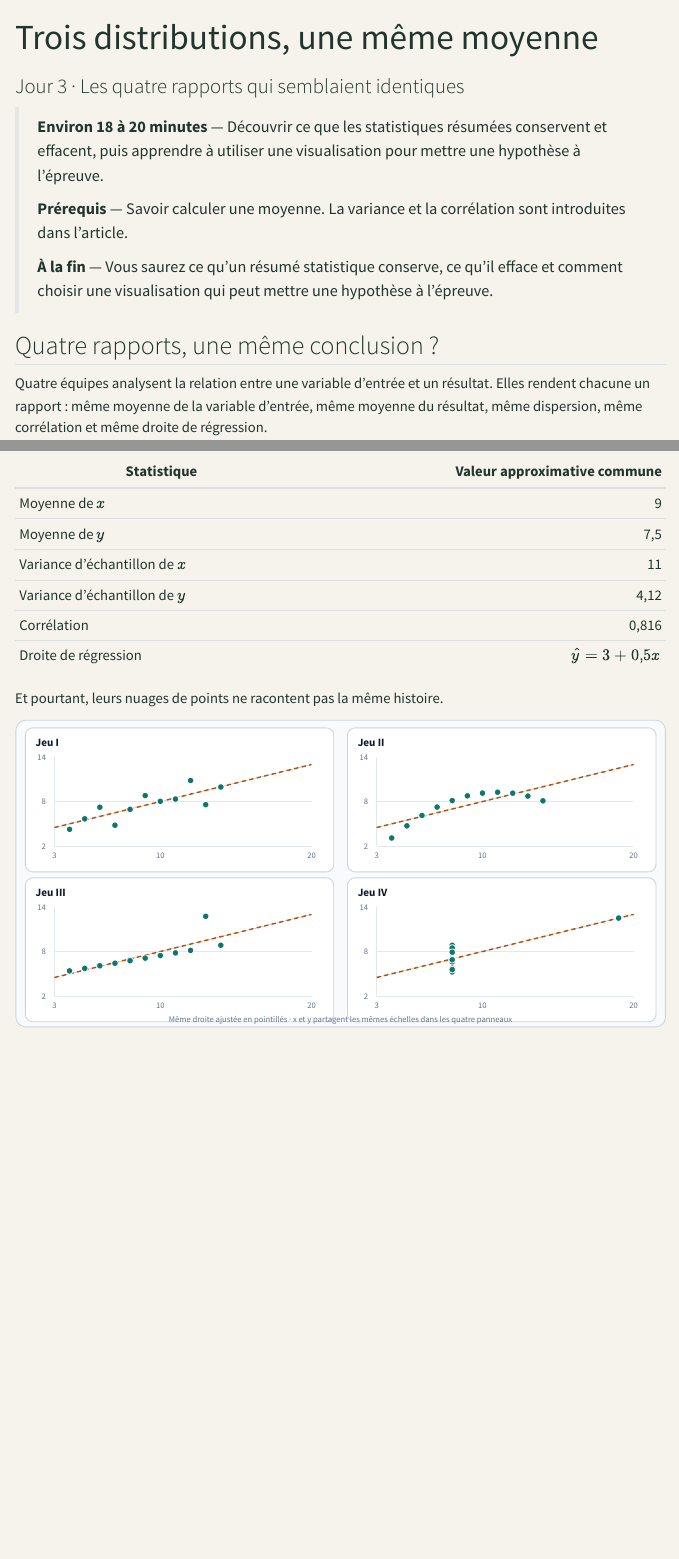
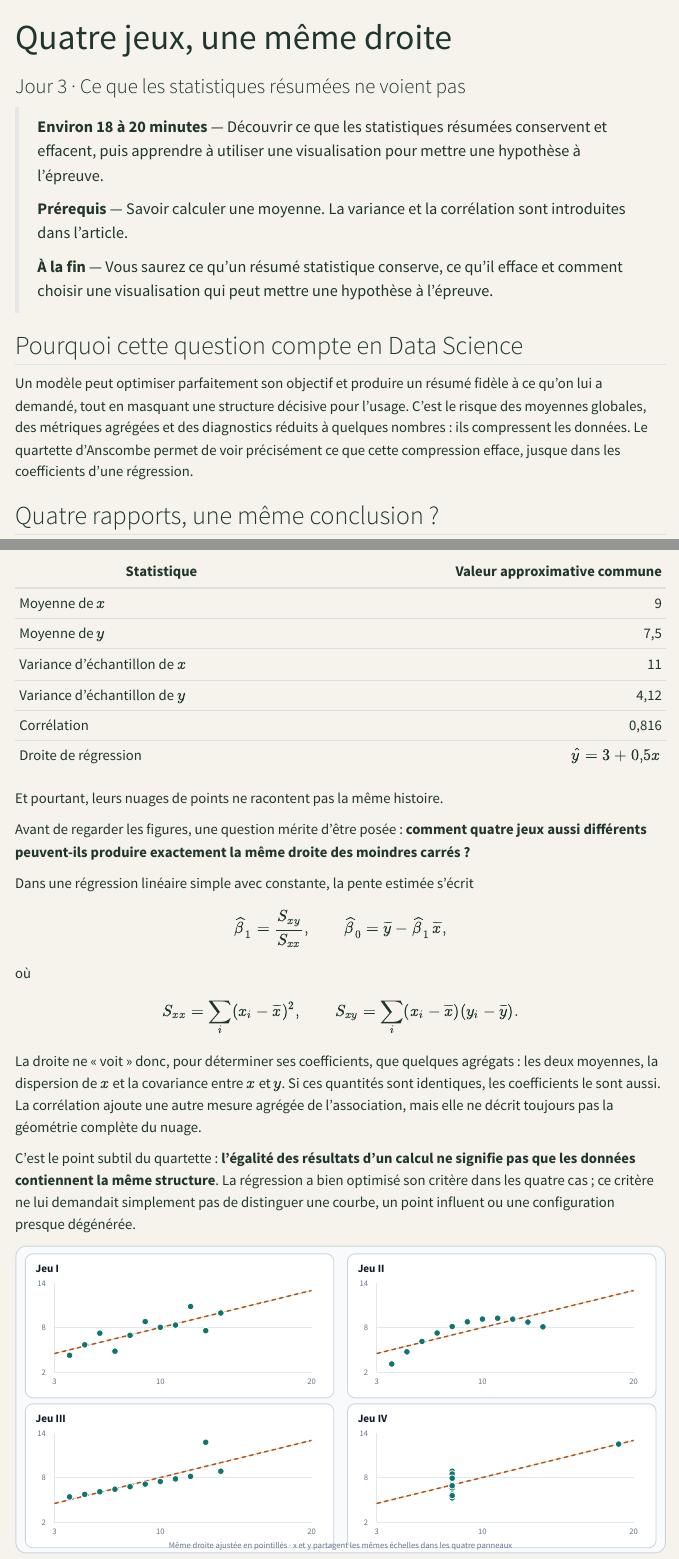
Before and after one commit to JM-Brun/knowledge-stories, a Quarto document (calendar/days/jour-03.qmd): the page in a window 1100 px wide, from its top, and a second part further down, joined at a grey line. Rendered offline with R 4.5, knitr and Pandoc in place of Quarto, with nearby package versions; menus at the side of the page are left out.

Commit message:
Make the OLS blind spot explicit in calendar day 03 (#197)
* Explain why Anscombe datasets share the same OLS line

* Refine day 03 around the geometry hidden by OLS summaries

* Make the data-science purpose explicit in calendar day 03

```diff
--- a/calendar/days/jour-03.qmd
+++ b/calendar/days/jour-03.qmd
@@ -1,7 +1,7 @@
 ---
-title: "Trois distributions, une même moyenne"
-subtitle: "Jour 3 · Les quatre rapports qui semblaient identiques"
-description: "Une enquête sur des résumés statistiques trompeusement semblables montre pourquoi les données doivent être visualisées avant de les interpréter."
+title: "Quatre jeux, une même droite"
+subtitle: "Jour 3 · Ce que les statistiques résumées ne voient pas"
+description: "Le quartette d’Anscombe révèle comment des données très différentes peuvent produire les mêmes statistiques et la même droite de régression."
 ---
 
 > **Environ 18 à 20 minutes** — Découvrir ce que les statistiques résumées conservent et effacent, puis apprendre à utiliser une visualisation pour mettre une hypothèse à l'épreuve.
@@ -9,6 +9,10 @@ description: "Une enquête sur des résumés statistiques trompeusement semblabl
 > **Prérequis** — Savoir calculer une moyenne. La variance et la corrélation sont introduites dans l'article.
 >
 > **À la fin** — Vous saurez ce qu'un résumé statistique conserve, ce qu'il efface et comment choisir une visualisation qui peut mettre une hypothèse à l'épreuve.
+
+## Pourquoi cette question compte en Data Science
+
+Un modèle peut optimiser parfaitement son objectif et produire un résumé fidèle à ce qu'on lui a demandé, tout en masquant une structure décisive pour l'usage. C'est le risque des moyennes globales, des métriques agrégées et des diagnostics réduits à quelques nombres : ils compressent les données. Le quartette d'Anscombe permet de voir précisément ce que cette compression efface, jusque dans les coefficients d'une régression.
 
 ## Quatre rapports, une même conclusion ?
 
@@ -91,6 +95,28 @@ Les quatre jeux partagent, à l'arrondi près, les mêmes statistiques descripti
 | Droite de régression | \(\widehat y=3+0{,}5x\) |
 
 Et pourtant, leurs nuages de points ne racontent pas la même histoire.
+
+Avant de regarder les figures, une question mérite d'être posée : **comment quatre jeux aussi différents peuvent-ils produire exactement la même droite des moindres carrés ?**
+
+Dans une régression linéaire simple avec constante, la pente estimée s'écrit
+
+\[
+\widehat\beta_1=\frac{S_{xy}}{S_{xx}},
+\qquad
+\widehat\beta_0=\overline y-\widehat\beta_1\,\overline x,
+\]
+
+où
+
+\[
+S_{xx}=\sum_i(x_i-\overline x)^2,
+\qquad
+S_{xy}=\sum_i(x_i-\overline x)(y_i-\overline y).
+\]
+
+La droite ne « voit » donc, pour déterminer ses coefficients, que quelques agrégats : les deux moyennes, la dispersion de \(x\) et la covariance entre \(x\) et \(y\). Si ces quantités sont identiques, les coefficients le sont aussi. La corrélation ajoute une autre mesure agrégée de l'association, mais elle ne décrit toujours pas la géométrie complète du nuage.
+
+C'est le point subtil du quartette : **l'égalité des résultats d'un calcul ne signifie pas que les données contiennent la même structure**. La régression a bien optimisé son critère dans les quatre cas ; ce critère ne lui demandait simplement pas de distinguer une courbe, un point influent ou une configuration presque dégénérée.
 
 <figure>
 <svg viewBox="0 0 760 360" role="img" aria-labelledby="anscombe-title anscombe-desc" xmlns="http://www.w3.org/2000/svg" style="width:100%;height:auto">
```
